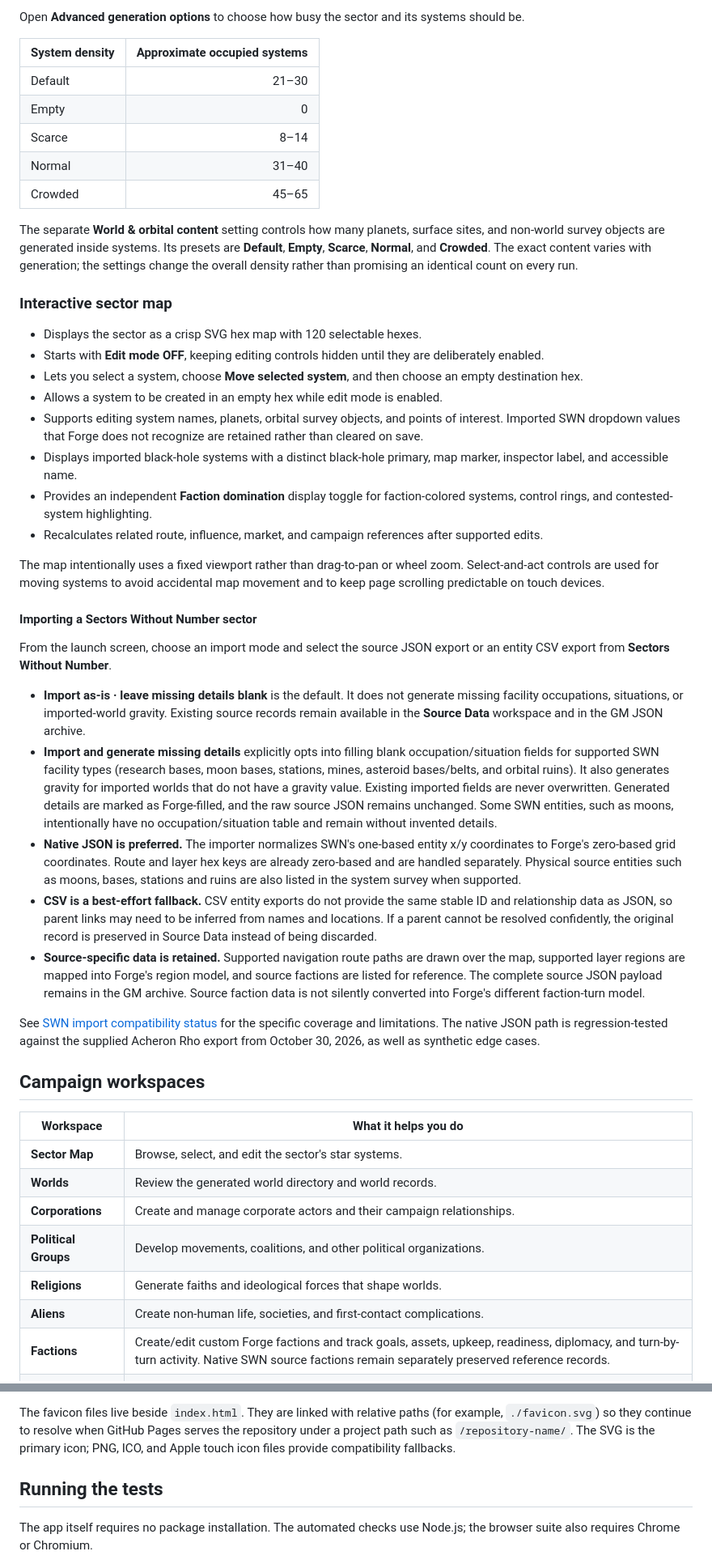
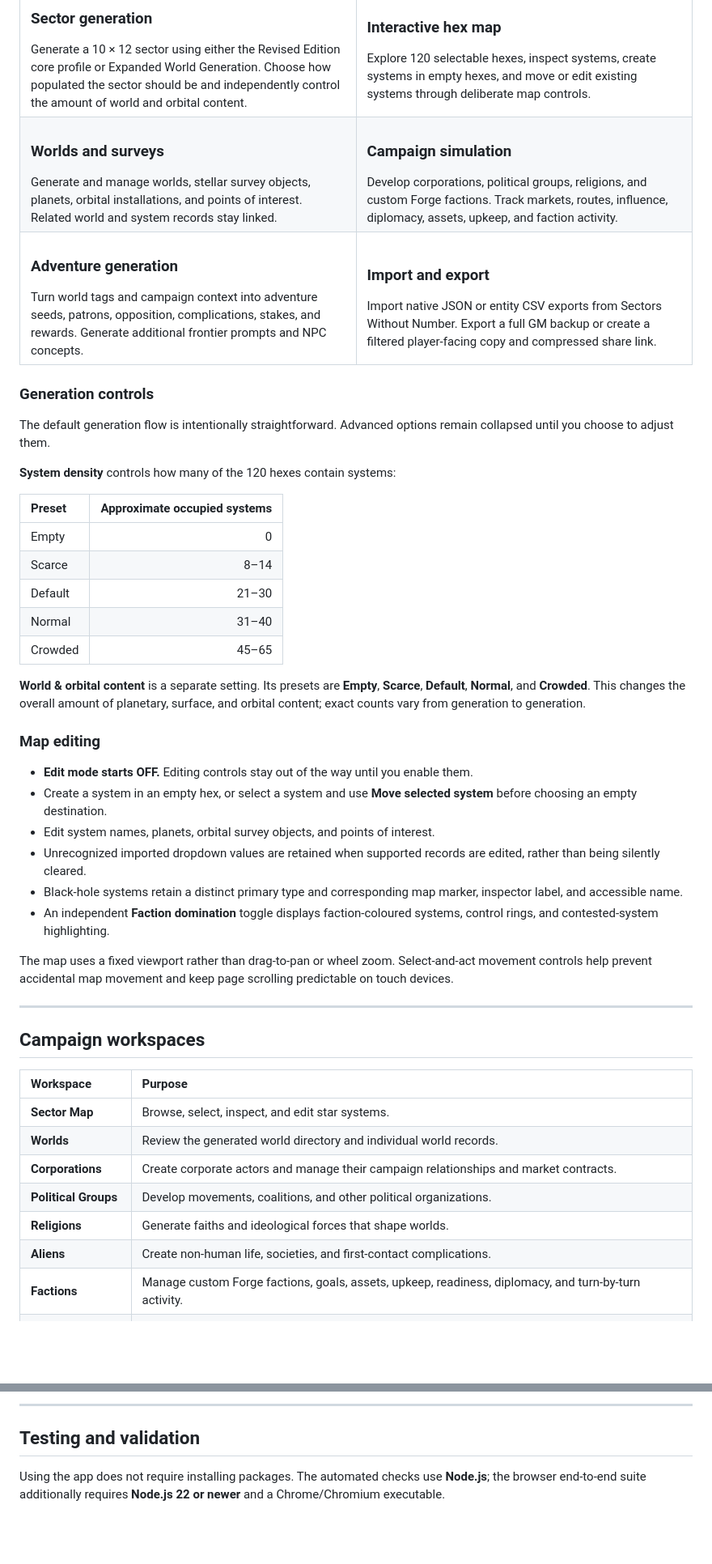
Before and after one commit to satoru-suzukii/swn-sector-forge, a Markdown page: README.md, 2 parts joined by grey strips. Shown at 81% size. Drawn GitHub-style; blank space fills up the shorter version.

```diff
--- a/README.md
+++ b/README.md
@@ -48,50 +70,75 @@ Sector Forge is designed for referees who want a sector that is more than a map:
 
-Open **Advanced generation options** to choose how busy the sector and its systems should be.
+<table>
+  <tr>
+    <td width="50%" valign="top">
+      <h3>Sector generation</h3>
+      Generate a 10 × 12 sector using either the Revised Edition core profile or Expanded World Generation. Choose how populated the sector should be and independently control the amount of world and orbital content.
+    </td>
+    <td width="50%" valign="top">
+      <h3>Interactive hex map</h3>
+      Explore 120 selectable hexes, inspect systems, create systems in empty hexes, and move or edit existing systems through deliberate map controls.
+    </td>
+  </tr>
+  <tr>
+    <td width="50%" valign="top">
+      <h3>Worlds and surveys</h3>
+      Generate and manage worlds, stellar survey objects, planets, orbital installations, and points of interest. Related world and system records stay linked.
+    </td>
+    <td width="50%" valign="top">
+      <h3>Campaign simulation</h3>
+      Develop corporations, political groups, religions, and custom Forge factions. Track markets, routes, influence, diplomacy, assets, upkeep, and faction activity.
+    </td>
+  </tr>
+  <tr>
+    <td width="50%" valign="top">
+      <h3>Adventure generation</h3>
+      Turn world tags and campaign context into adventure seeds, patrons, opposition, complications, stakes, and rewards. Generate additional frontier prompts and NPC concepts.
+    </td>
+    <td width="50%" valign="top">
+      <h3>Import and export</h3>
+      Import native JSON or entity CSV exports from Sectors Without Number. Export a full GM backup or create a filtered player-facing copy and compressed share link.
+    </td>
+  </tr>
+</table>
 
-| System density | Approximate occupied systems |
-| --- | ---: |
-| Default | 21–30 |
+### Generation controls
+
+The default generation flow is intentionally straightforward. Advanced options remain collapsed until you choose to adjust them.
+
+**System density** controls how many of the 120 hexes contain systems:
+
+| Preset | Approximate occupied systems |
+|:--|--:|
 | Empty | 0 |
 | Scarce | 8–14 |
+| Default | 21–30 |
 | Normal | 31–40 |
 | Crowded | 45–65 |
 
-The separate **World & orbital content** setting controls how many planets, surface sites, and non-world survey objects are generated inside systems. Its presets are **Default**, **Empty**, **Scarce**, **Normal**, and **Crowded**. The exact content varies with generation; the settings change the overall density rather than promising an identical count on every run.
+**World & orbital content** is a separate setting. Its presets are **Empty**, **Scarce**, **Default**, **Normal**, and **Crowded**. This changes the overall amount of planetary, surface, and orbital content; exact counts vary from generation to generation.
 
-### Interactive sector map
+### Map editing
 
-- Displays the sector as a crisp SVG hex map with 120 selectable hexes.
-- Starts with **Edit mode OFF**, keeping editing controls hidden until they are deliberately enabled.
-- Lets you select a system, choose **Move selected system**, and then choose an empty destination hex.
-- Allows a system to be created in an empty hex while edit mode is enabled.
-- Supports editing system names, planets, orbital survey objects, and points of interest. Imported SWN dropdown values that Forge does not recognize are retained rather than cleared on save.
-- Displays imported black-hole systems with a distinct black-hole primary, map marker, inspector label, and accessible name.
-- Provides an independent **Faction domination** display toggle for faction-colored systems, control rings, and contested-system highlighting.
-- Recalculates related route, influence, market, and campaign references after supported edits.
+- **Edit mode starts OFF.** Editing controls stay out of the way until you enable them.
+- Create a system in an empty hex, or select a system and use **Move selected system** before choosing an empty destination.
+- Edit system names, planets, orbital survey objects, and points of interest.
+- Unrecognized imported dropdown values are retained when supported records are edited, rather than being silently cleared.
+- Black-hole systems retain a distinct primary type and corresponding map marker, inspector label, and accessible name.
+- An independent **Faction domination** toggle displays faction-coloured systems, control rings, and contested-system highlighting.
 
-The map intentionally uses a fixed viewport rather than drag-to-pan or wheel zoom. Select-and-act controls are used for moving systems to avoid accidental map movement and to keep page scrolling predictable on touch devices.
+The map uses a fixed viewport rather than drag-to-pan or wheel zoom. Select-and-act movement controls help prevent accidental map movement and keep page scrolling predictable on touch devices.
 
-#### Importing a Sectors Without Number sector
-
-From the launch screen, choose an import mode and select the source JSON export or an entity CSV export from **Sectors Without Number**.
-
-- **Import as-is · leave missing details blank** is the default. It does not generate missing facility occupations, situations, or imported-world gravity. Existing source records remain available in the **Source Data** workspace and in the GM JSON archive.
-- **Import and generate missing details** explicitly opts into filling blank occupation/situation fields for supported SWN facility types (research bases, moon bases, stations, mines, asteroid bases/belts, and orbital ruins). It also generates gravity for imported worlds that do not have a gravity value. Existing imported fields are never overwritten. Generated details are marked as Forge-filled, and the raw source JSON remains unchanged. Some SWN entities, such as moons, intentionally have no occupation/situation table and remain without invented details.
-- **Native JSON is preferred.** The importer normalizes SWN's one-based entity x/y coordinates to Forge's zero-based grid coordinates. Route and layer hex keys are already zero-based and are handled separately. Physical source entities such as moons, bases, stations and ruins are also listed in the system survey when supported.
-- **CSV is a best-effort fallback.** CSV entity exports do not provide the same stable ID and relationship data as JSON, so parent links may need to be inferred from names and locations. If a parent cannot be resolved confidently, the original record is preserved in Source Data instead of being discarded.
-- **Source-specific data is retained.** Supported navigation route paths are drawn over the map, supported layer regions are mapped into Forge's region model, and source factions are listed for reference. The complete source JSON payload remains in the GM archive. Source faction data is not silently converted into Forge's different faction-turn model.
-
-See [SWN import compatibility status](FEATURE_PARITY.md) for the specific coverage and limitations. The native JSON path is regression-tested against the supplied Acheron Rho export from October 30, 2026, as well as synthetic edge cases.
+---
 
 ## Campaign workspaces
 
-| Workspace | What it helps you do |
-| --- | --- |
-| **Sector Map** | Browse, select, and edit the sector's star systems. |
-| **Worlds** | Review the generated world directory and world records. |
-| **Corporations** | Create and manage corporate actors and their campaign relationships. |
+| Workspace | Purpose |
+|:--|:--|
+| **Sector Map** | Browse, select, inspect, and edit star systems. |
+| **Worlds** | Review the generated world directory and individual world records. |
+| **Corporations** | Create corporate actors and manage their campaign relationships and market contracts. |
 | **Political Groups** | Develop movements, coalitions, and other political organizations. |
 | **Religions** | Generate faiths and ideological forces that shape worlds. |
 | **Aliens** | Create non-human life, societies, and first-contact complications. |
-| **Factions** | Create/edit custom Forge factions and track goals, assets, upkeep, readiness, diplomacy, and turn-by-turn activity. Native SWN source factions remain separately preserved reference records. |
+| **Factions** | Manage custom Forge factions, goals, assets, upkeep, readiness, diplomacy, and turn-by-turn activity. |
 | **Trade & Routes** | Explore trade and scout links, political blocs, territorial influence, and local commodity markets. |
@@ -219,7 +315,7 @@ To resume a sector later, load its exported JSON file or open its share URL. Kee
 
-The favicon files live beside `index.html`. They are linked with relative paths (for example, `./favicon.svg`) so they continue to resolve when GitHub Pages serves the repository under a project path such as `/repository-name/`. The SVG is the primary icon; PNG, ICO, and Apple touch icon files provide compatibility fallbacks.
+---
 
-## Running the tests
+## Testing and validation
 
-The app itself requires no package installation. The automated checks use Node.js; the browser suite also requires Chrome or Chromium.
+Using the app does not require installing packages. The automated checks use **Node.js**; the browser end-to-end suite additionally requires **Node.js 22 or newer** and a Chrome/Chromium executable.
 
```
Also changed, not shown: other parts of README.md (+212 -97 lines).
